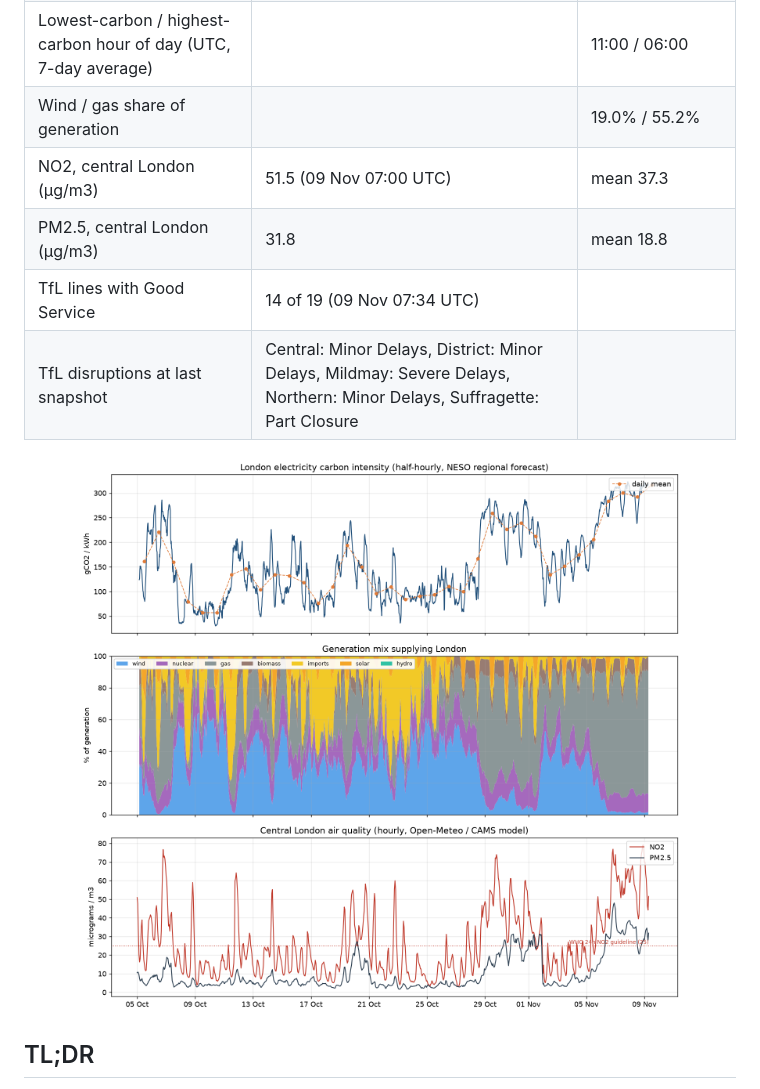
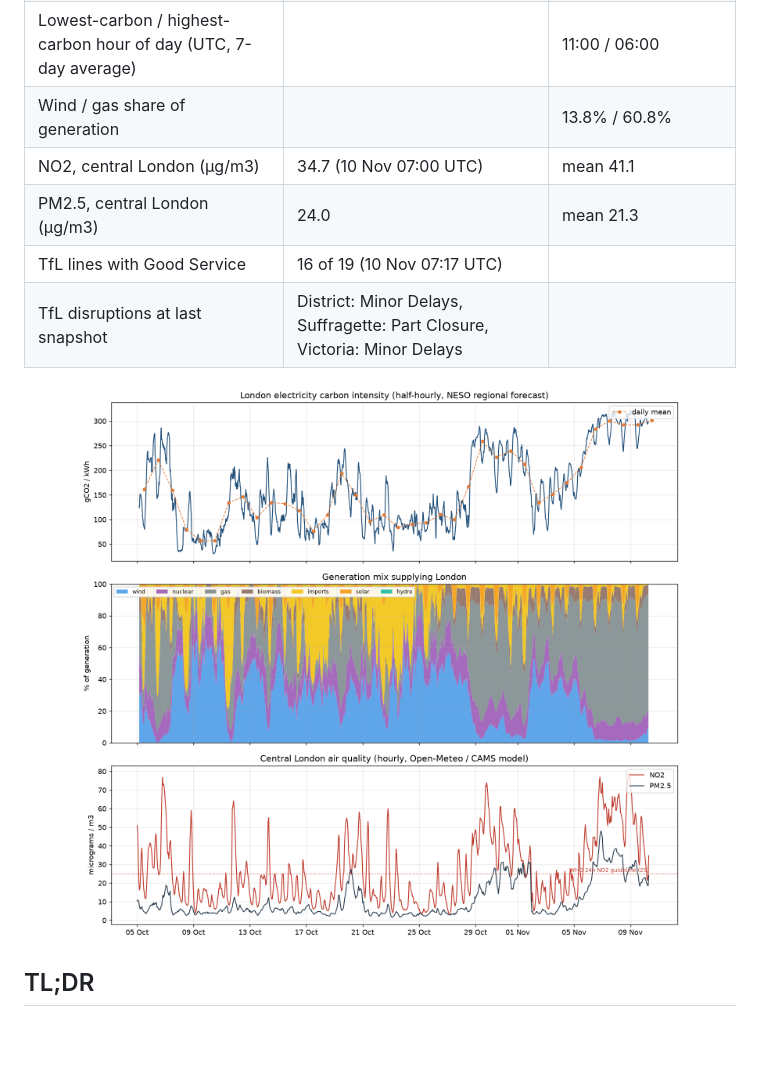
Before and after one commit to anthony07-max/london-data-pipeline, a Markdown page: README.md, the part around one of its changes. GitHub-like rendering; pictures changed too: docs/latest.png; blank space fills up the shorter version.

```diff
--- a/README.md
+++ b/README.md
@@ -20,9 +20,9 @@ _Last updated by the pipeline: **2026-11-09 07:34 UTC** · 26 runs · 1,687 half
 | Lowest-carbon / highest-carbon hour of day (UTC, 7-day average) | | 11:00 / 06:00 |
-| Wind / gas share of generation | | 19.0% / 55.2% |
-| NO2, central London (µg/m3) | 51.5 (09 Nov 07:00 UTC) | mean 37.3 |
-| PM2.5, central London (µg/m3) | 31.8 | mean 18.8 |
-| TfL lines with Good Service | 14 of 19 (09 Nov 07:34 UTC) | |
-| TfL disruptions at last snapshot | Central: Minor Delays, District: Minor Delays, Mildmay: Severe Delays, Northern: Minor Delays, Suffragette: Part Closure | |
+| Wind / gas share of generation | | 13.8% / 60.8% |
+| NO2, central London (µg/m3) | 34.7 (10 Nov 07:00 UTC) | mean 41.1 |
+| PM2.5, central London (µg/m3) | 24.0 | mean 21.3 |
+| TfL lines with Good Service | 16 of 19 (10 Nov 07:17 UTC) | |
+| TfL disruptions at last snapshot | District: Minor Delays, Suffragette: Part Closure, Victoria: Minor Delays | |
 
 <p align="center"><img src="docs/latest.png" width="90%"></p>
 <!-- LATEST:END -->
```
Also changed, not shown: other parts of README.md (+3 -3 lines), 6 other files.
